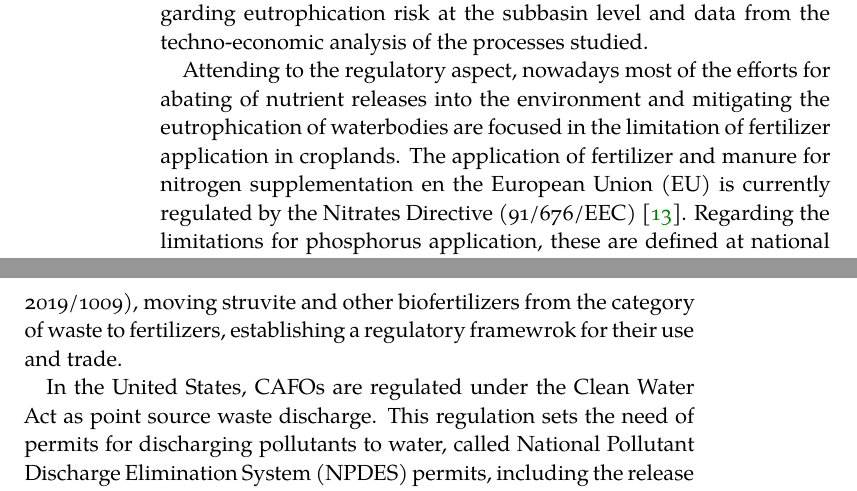
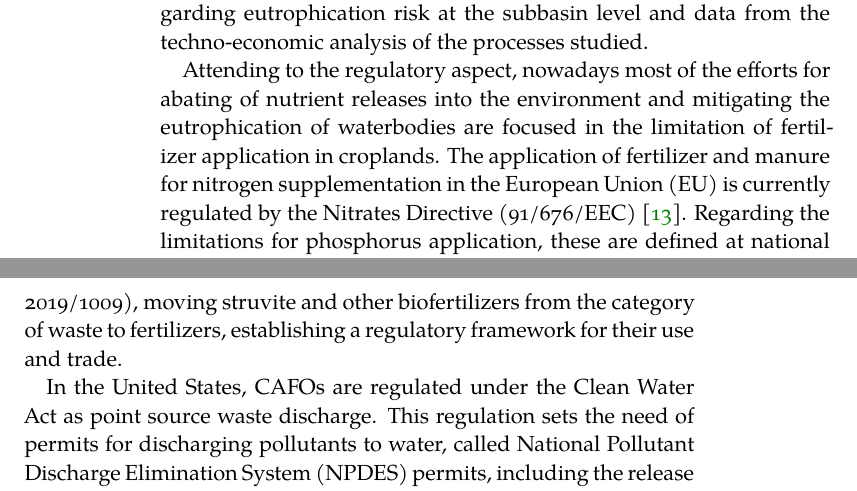
Before and after one commit to emartinher-PSEM3/PhDThesis, a LaTeX thesis (ClassicThesis.tex, which reads Chapters/Chapter01.tex): two parts of pages 18 and 19 of 36, joined at a grey line, cut so that both start at the same text. Compiled offline with XeLaTeX; a missing font is replaced by an installed copy or a similar font.

Commit message:
Little update

```diff
--- a/Chapters/Chapter01.tex
+++ b/Chapters/Chapter01.tex
@@ -73,7 +73,7 @@ Therefore, the implementation of processes for the recovery of phosphorus and ni
 
 The multiple processes for the recovery of phosphorus and nitrogen from livestock waste differ in aspects such as recovery efficiency, processing capacity, capital and operating costs, and final products obtained. Therefore, a detailed analysis of each CAFO must be performed in order to select the optimal nutrient recovery system attending to type factors such as the type and amount of waste to be processed, the environmental vulnerability to eutrophication od each region, the current or potential installation of anaerobic digestion systems, etc. Additionally, in the decision-making process these factors have to be prioritized to select the most suitable process for each particular facility, i.e., in regions with a low risk of eutrophication, more economical processes for nutrient recovery could be installed in even though their recovery efficiency may be lower than other alternatives. Conversely, regions at severe eutrophication risk require highly efficient nutrient recovery systems that may incur in larger investment and operating expenses. In order to perform a systematic evaluation of CAFOs and their context, we introduce a multi-criteria decision analysis (MCDA) framework integrating geospatial environmental data regarding eutrophication risk at the subbasin level and data from the techno-economic analysis of the processes studied.
 
-Attending to the regulatory aspect, nowadays most of the efforts for abating of nutrient releases into the environment and mitigating the eutrophication of waterbodies are focused in the limitation of fertilizer application in croplands. The application of fertilizer and manure for nitrogen supplementation en the European Union (EU) is currently regulated by the Nitrates Directive (91/676/EEC) \citep{GRIZZETTI2021102281}. Regarding the limitations for phosphorus application, these are defined at national level. Several European countries have implemented application standards based on the different crops and materials used as fertilizers. Generally, phosphorus application limits are more restrictive in northwestern Europe \citep{amery2014agricultural}. It can be observed that nutrient application is limited either in the form of synthetic fertilizers or manure application. However, at present there is a lack of regulation regarding livestock waste treatment \citep{Piot_Lepetit2012}. New efforts for the adoption of bio-fertilizers obtained from organic waste are being currently performed in the development of the "Integrated Nutrient Management Plan" (INMAP), which is part of the part of the EU Farm-to-Fork strategy and part of the Circular Economy Action Plan. INMAP should propose actions to promote the recovery and recycling of nutrients, as well as the development of markets for recovered nutrients \citep{ESSP2021, CircularEconomyActionPlan}. In this regard, a new regulation for fertilizer products has been released in 2019 (EU 2019/1009), moving struvite and other biofertilizers from the category of waste to fertilizers, establishing a regulatory framewrok for their use and trade.
+Attending to the regulatory aspect, nowadays most of the efforts for abating of nutrient releases into the environment and mitigating the eutrophication of waterbodies are focused in the limitation of fertilizer application in croplands. The application of fertilizer and manure for nitrogen supplementation in the European Union (EU) is currently regulated by the Nitrates Directive (91/676/EEC) \citep{GRIZZETTI2021102281}. Regarding the limitations for phosphorus application, these are defined at national level. Several European countries have implemented application standards based on the different crops and materials used as fertilizers. Generally, phosphorus application limits are more restrictive in northwestern Europe \citep{amery2014agricultural}. It can be observed that nutrient application is limited either in the form of synthetic fertilizers or manure application. However, at present there is a lack of regulation regarding livestock waste treatment \citep{Piot_Lepetit2012}. New efforts for the adoption of bio-fertilizers obtained from organic waste are being currently performed in the development of the "Integrated Nutrient Management Plan" (INMAP), which is part of the part of the EU Farm-to-Fork strategy and part of the Circular Economy Action Plan. INMAP should propose actions to promote the recovery and recycling of nutrients, as well as the development of markets for recovered nutrients \citep{ESSP2021, CircularEconomyActionPlan}. In this regard, a new regulation for fertilizer products has been released in 2019 (EU 2019/1009), moving struvite and other biofertilizers from the category of waste to fertilizers, establishing a regulatory framework for their use and trade.
 
 In the United States, CAFOs are regulated under the Clean Water Act as point source waste discharge. This regulation sets the need of permits for discharging pollutants to water, called National Pollutant Discharge Elimination System (NPDES) permits, including the release of nitrogen of phosphorus. This permit must include the necessary provisions for avoiding the harmful effects of the discharges on water and human health \citep{NPDE_basics}. The development and implementation of a Nutrient Management Plan (NMP) is a required element to get a NPDES permit. This document must identify the management practices to be implemented at the CAFO to protect natural resources from nutrient pollution. Land spreading of manure can also be regulated by the NPDES permits, establishing soil nutrient concentration limits and the yearly schedule for manure application. However, no specific methods or processes are defined under federal regulation \citep{NPDESforCAFO}. Regarding the use of the recovered nutrients, products obtained from nutrient recovery processes could be classified as waste ny the Clean Water Act, preventing the application of these materials on croplands \citep{NACWA503}. However, U.S. Environmental Protection Agency (US EPA) determined that, although these products could not be directly applied to land under the current regulation, they can be sold as a commodity to be outside of the Clean Water Act restrictions coverage. Moreover, US EPA acknowledges that highly refined and primarily inorganic products (such as struvite) could be outside of the scope of these restrictions \citep{CNP503}. However, further regulation is needed for defining the products obtained from nutrient recovery processes and to clearly state the conditions for their use as fertilizers on croplands.
 
```
